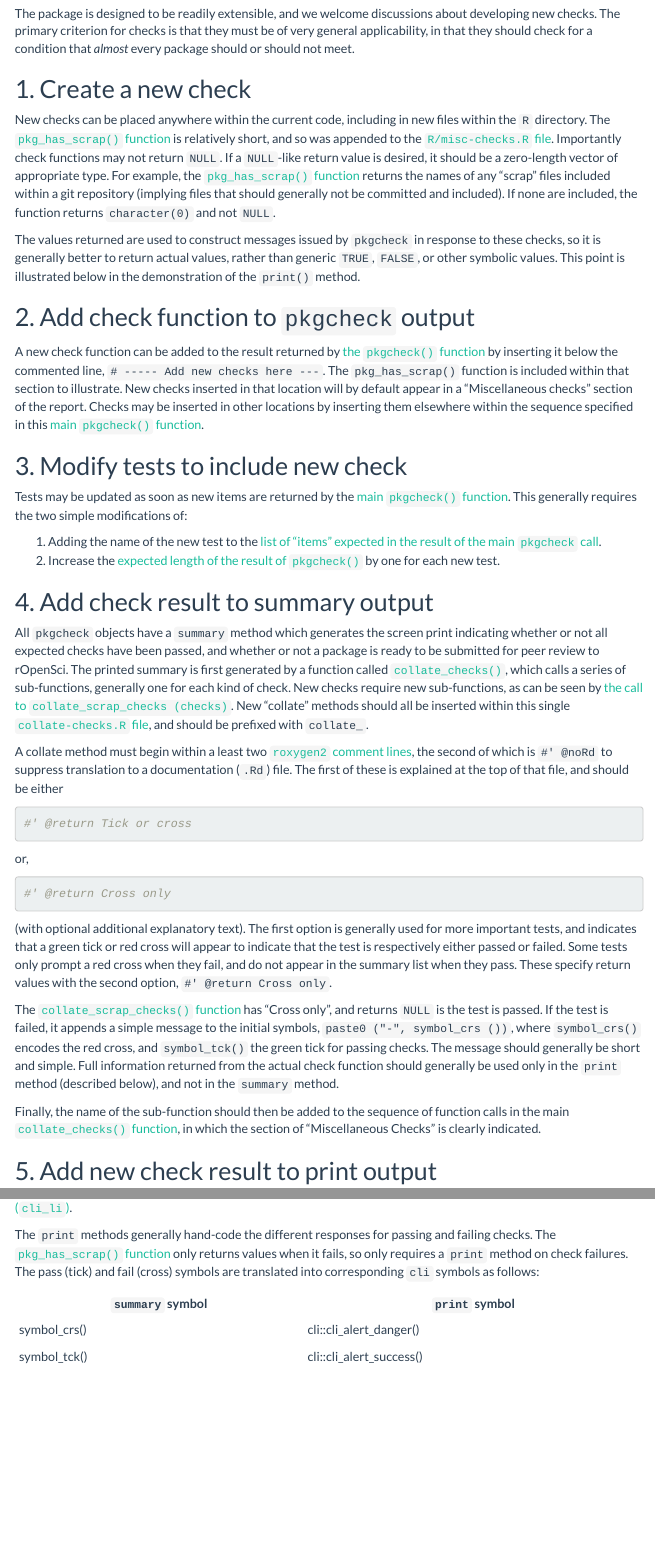
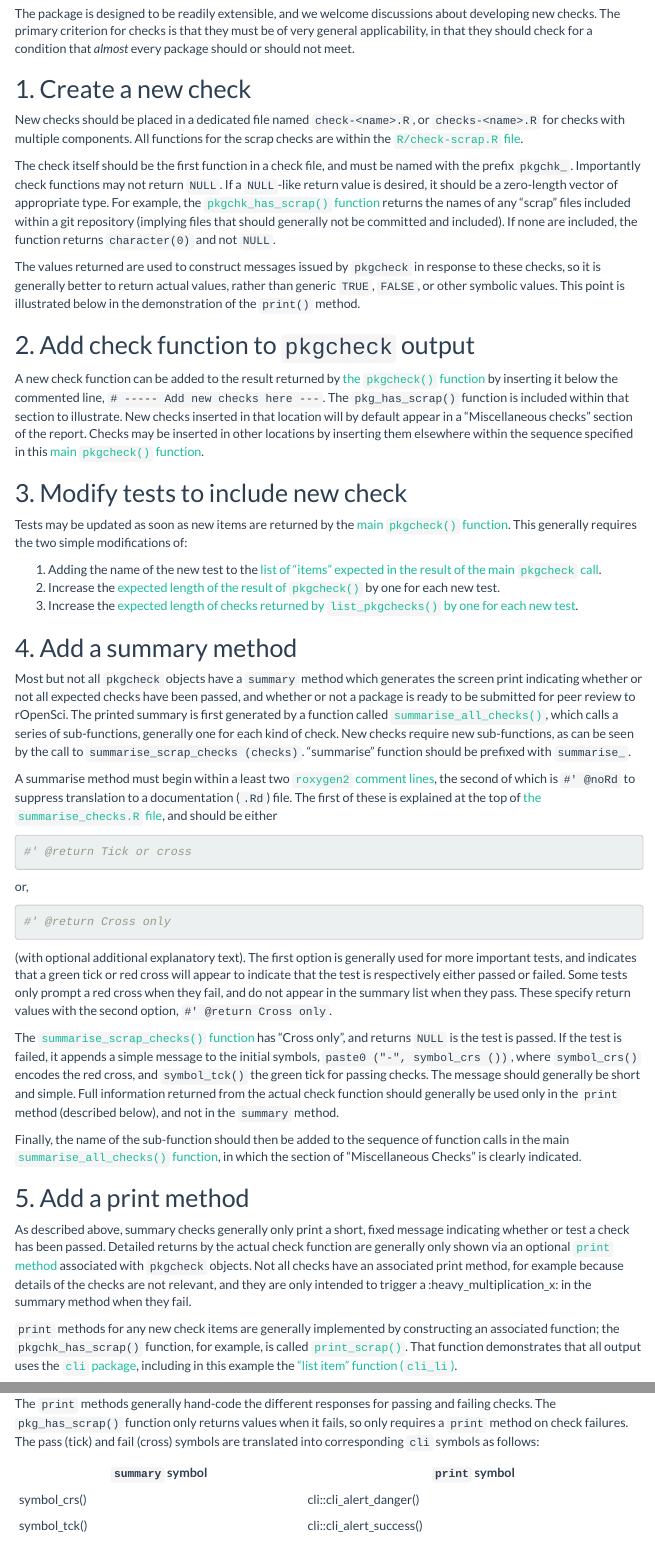
Before and after one commit to ropensci-review-tools/pkgcheck, an R Markdown document (vignettes/extending-checks.Rmd): the page in a window 1100 px wide, from 230 px down, and a second part further down, joined at a grey line. Rendered offline with R 4.5, knitr and Pandoc, with nearby package versions; menus at the side of the page are left out.

Commit message:
revise vignette with new check structure

````diff
--- a/codemeta.json
+++ b/codemeta.json
@@ -10,7 +10,7 @@
   "codeRepository": "https://github.com/ropensci-review-tools/pkgcheck",
   "issueTracker": "https://github.com/ropensci-review-tools/pkgcheck/issues",
   "license": "https://spdx.org/licenses/GPL-3.0",
-  "version": "0.0.1.460",
+  "version": "0.0.1.461",
   "programmingLanguage": {
     "@type": "ComputerLanguage",
     "name": "R",
@@ -280,13 +280,9 @@
       "sameAs": "https://CRAN.R-project.org/package=visNetwork"
     }
   ],
-  "fileSize": "3312.814KB",
+  "fileSize": "3312.402KB",
   "developmentStatus": "https://www.repostatus.org/#concept",
-  "contIntegration": [
-    "https://github.com/ropensci-review-tools/pkgcheck/actions?query=workflow%3AR-CMD-check",
-    "https://github.com/ropensci-review-tools/pkgcheck/actions?query=workflow%3Apush-to-gitlab",
-    "https://codecov.io/gh/ropensci-review-tools/pkgcheck"
-  ],
+  "contIntegration": ["https://github.com/ropensci-review-tools/pkgcheck/actions?query=workflow%3AR-CMD-check", "https://github.com/ropensci-review-tools/pkgcheck/actions?query=workflow%3Apush-to-gitlab", "https://codecov.io/gh/ropensci-review-tools/pkgcheck"],
   "relatedLink": "https://docs.ropensci.org/pkgcheck/",
   "readme": "https://github.com/ropensci-review-tools/pkgcheck/blob/main/README.md"
 }
--- a/vignettes/extending-checks.Rmd
+++ b/vignettes/extending-checks.Rmd
@@ -44,15 +44,16 @@ that *almost* every package should or should not meet.
 
 ## 1. Create a new check
 
-New checks can be placed anywhere within the current code, including in new
-files within the `R` directory. The [`pkg_has_scrap()`
-function](https://github.com/ropensci-review-tools/pkgcheck/blob/d02dcb630e5f38f599b6186580001510ffc5b314/R/misc-checks.R#L347-L368)
-is relatively short, and so was appended to the [`R/misc-checks.R`
-file](https://github.com/ropensci-review-tools/pkgcheck/blob/main/R/misc-checks.R).
-Importantly check functions may not return `NULL`. If a `NULL`-like return
-value is desired, it should be a zero-length vector of appropriate type. For
-example, the [`pkg_has_scrap()`
-function](https://github.com/ropensci-review-tools/pkgcheck/blob/d02dcb630e5f38f599b6186580001510ffc5b314/R/misc-checks.R#L347-L368)
+New checks should be placed in a dedicated file named `check-<name>.R`, or
+`checks-<name>.R` for checks with multiple components. All functions for the
+scrap checks are within the [`R/check-scrap.R`
+file](https://github.com/ropensci-review-tools/pkgcheck/blob/main/R/check-scrap.R).
+
+The check itself should be the first function in a check file, and must be
+named with the prefix `pkgchk_`. Importantly check functions may not return
+`NULL`. If a `NULL`-like return value is desired, it should be a zero-length
+vector of appropriate type. For example, the [`pkgchk_has_scrap()`
+function](https://github.com/ropensci-review-tools/pkgcheck/blob/main/R/check-scrap.R)
 returns the names of any "scrap" files included within a git repository
 (implying files that should generally not be committed and included). If none
 are included, the function returns `character(0)` and not `NULL`.
@@ -84,31 +85,32 @@ This generally requires the two simple modifications of:
 
 1. Adding the name of the new test to the [list of "items" expected in the
    result of the main `pkgcheck`
-   call](https://github.com/ropensci-review-tools/pkgcheck/blob/a3507752b00b2206aee34ecbe99424d4cadb59f8/tests/testthat/test-pkgcheck.R#L19-L33).
+   call](https://github.com/ropensci-review-tools/pkgcheck/blob/852af21d856618161e86b4cf615cabf6199cec53/tests/testthat/test-pkgcheck.R#L29-L43).
 2. Increase the [expected length of the result of
-   `pkgcheck()`](https://github.com/ropensci-review-tools/pkgcheck/blob/a3507752b00b2206aee34ecbe99424d4cadb59f8/tests/testthat/test-bg.R#L29)
+   `pkgcheck()`](https://github.com/ropensci-review-tools/pkgcheck/blob/852af21d856618161e86b4cf615cabf6199cec53/tests/testthat/test-bg.R#L38)
    by one for each new test.
+3. Increase the [expected length of checks returned by `list_pkgchecks()` by
+   one for each new
+   test](https://github.com/ropensci-review-tools/pkgcheck/blob/852af21d856618161e86b4cf615cabf6199cec53/tests/testthat/test-list-checks.R#L9).
 
-## 4. Add check result to summary output
+## 4. Add a summary method
 
-All `pkgcheck` objects have a `summary` method which generates the screen print
-indicating whether or not all expected checks have been passed, and whether or
-not a package is ready to be submitted for peer review to rOpenSci. The printed
-summary is first generated by a function called
-[`collate_checks()`](https://github.com/ropensci-review-tools/pkgcheck/blob/main/R/collate-checks.R),
+Most but not all `pkgcheck` objects have a `summary` method which generates the
+screen print indicating whether or not all expected checks have been passed,
+and whether or not a package is ready to be submitted for peer review to
+rOpenSci. The printed summary is first generated by a function called
+[`summarise_all_checks()`](https://github.com/ropensci-review-tools/pkgcheck/blob/main/R/summarise-checks.R),
 which calls a series of sub-functions, generally one for each kind of check.
-New checks require new sub-functions, as can be seen by [the call to
-`collate_scrap_checks
-(checks)`](https://github.com/ropensci-review-tools/pkgcheck/blob/a3507752b00b2206aee34ecbe99424d4cadb59f8/R/collate-checks.R#L29).
-New "collate" methods should all be inserted within this single
-[`collate-checks.R`
-file](https://github.com/ropensci-review-tools/pkgcheck/blob/main/R/collate-checks.R),
-and should be prefixed with `collate_`.
+New checks require new sub-functions, as can be seen by the call to
+`summarise_scrap_checks (checks)`. "summarise" function should be prefixed with
+`summarise_`.
 
-A collate method must begin within a least two [`roxygen2` comment
+A summarise method must begin within a least two [`roxygen2` comment
 lines](https://roxygen2.r-lib.org), the second of which is `#' @noRd` to
 suppress translation to a documentation (`.Rd`) file. The first of these is
-explained at the top of that file, and should be either
+explained at the top of [the `summarise_checks.R`
+file](https://github.com/ropensci-review-tools/pkgcheck/blob/main/R/summarise-checks.R),
+and should be either
 ```{r tick-or-cross}
 #' @return Tick or cross
 ```
@@ -123,8 +125,8 @@ tests only prompt a red cross when they fail, and do not appear in the summary
 list when they pass. These specify return values with the second option, `#'
 @return Cross only`.
 
-The [`collate_scrap_checks()`
-function](https://github.com/ropensci-review-tools/pkgcheck/blob/a3507752b00b2206aee34ecbe99424d4cadb59f8/R/collate-checks.R#L310-L323)
+The [`summarise_scrap_checks()`
+function](https://github.com/ropensci-review-tools/pkgcheck/blob/main/R/check-scrap.R)
 has "Cross only", and returns `NULL` is the test is passed. If the test is
 failed, it appends a simple message to the initial symbols, `paste0 ("-",
 symbol_crs ())`, where `symbol_crs()` encodes the red cross, and `symbol_tck()`
@@ -134,14 +136,23 @@ generally be used only in the `print` method (described  below), and not in the
 `summary` method.
 
 Finally, the name of the sub-function should then be added to the sequence of
-function calls in the main [`collate_checks()`
-function](https://github.com/ropensci-review-tools/pkgcheck/blob/main/R/collate-checks.R),
+function calls in the main [`summarise_all_checks()`
+function](https://github.com/ropensci-review-tools/pkgcheck/blob/main/R/summarise-checks.R),
 in which the section of "Miscellaneous Checks" is clearly indicated.
 
 
-## 5. Add new check result to print output
+## 5. Add a print method
 
 As described above, summary checks generally only print a short, fixed message
 indicating whether or test a check has been passed. Detailed returns by the
-actual check function are generally only shown via the [`print`
+actual check function are generally only shown via an optional [`print`
 method](https://github.com/ropensci-review-tools/pkgcheck/blob/main/R/pkgcheck-methods.R)
+associated with `pkgcheck` objects. Not all checks have an associated print
+method, for example because details of the checks are not relevant, and they
+are only intended to trigger a :heavy_multiplication_x: in the summary method
+when they fail.
+
+`print` methods for any new check items
+are generally implemented by constructing an associated function; the
+`pkgchk_has_scrap()` function, for example, is called
+[`print_scrap()`](https://github.com/ropensci-review-tools/pkgcheck/blob/main/R/check-scrap.R).
@@ -154,11 +161,10 @@ package](https://cli.r-lib.org), including in this example the ["list item"
 function (`cli_li`)](https://cli.r-lib.org/reference/cli_li.html).
 
 The `print` methods generally hand-code the different responses for passing and
-failing checks. The [`pkg_has_scrap()`
-function](https://github.com/ropensci-review-tools/pkgcheck/blob/d02dcb630e5f38f599b6186580001510ffc5b314/R/misc-checks.R#L347-L368)
-only returns values when it fails, so only requires a `print` method on check
-failures. The pass (tick) and fail (cross) symbols are translated into
-corresponding `cli` symbols as follows:
+failing checks. The `pkg_has_scrap()` function only returns values when it
+fails, so only requires a `print` method on check failures. The pass (tick) and
+fail (cross) symbols are translated into corresponding `cli` symbols as
+follows:
 
 `summary` symbol | `print` symbol
 --- | ---
````
Also changed, not shown: vignettes/extending-checks.Rmd (12 more changed lines), 1 other file.
